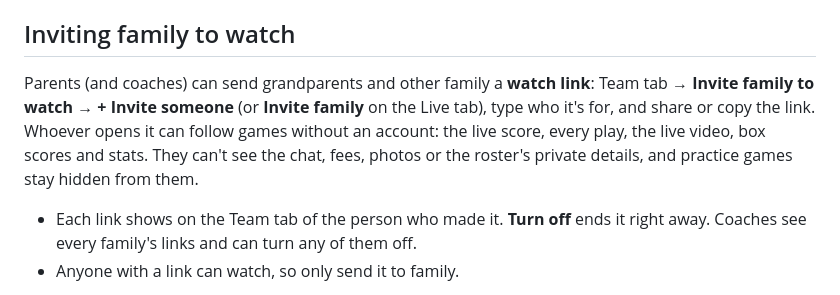
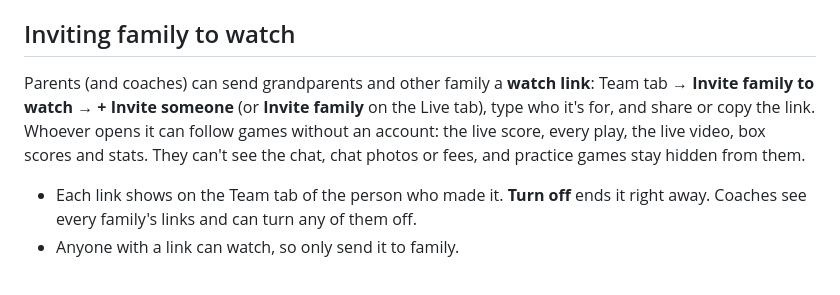
Before and after one commit to keubanks16/stingerz-scorebook, a Markdown page: README.md, the part around the change. GitHub-like rendering.

Commit message:
README: what guests can and can't see
Co-Authored-By: Claude Opus 5.5 <noreply@anthropic.com>
Claude-Session: https://claude.ai/code/session_01NdXD4quDukhJfibaKwr523

```diff
--- a/README.md
+++ b/README.md
@@ -27,7 +27,7 @@ The team's hub: score games pitch by pitch, keep box scores and season stats, ch
 
 ## Inviting family to watch
 
-Parents (and coaches) can send grandparents and other family a **watch link**: Team tab → **Invite family to watch → + Invite someone** (or **Invite family** on the Live tab), type who it's for, and share or copy the link. Whoever opens it can follow games without an account: the live score, every play, the live video, box scores and stats. They can't see the chat, fees, photos or the roster's private details, and practice games stay hidden from them.
+Parents (and coaches) can send grandparents and other family a **watch link**: Team tab → **Invite family to watch → + Invite someone** (or **Invite family** on the Live tab), type who it's for, and share or copy the link. Whoever opens it can follow games without an account: the live score, every play, the live video, box scores and stats. They can't see the chat, chat photos or fees, and practice games stay hidden from them.
 
 - Each link shows on the Team tab of the person who made it. **Turn off** ends it right away. Coaches see every family's links and can turn any of them off.
 - Anyone with a link can watch, so only send it to family.
```
